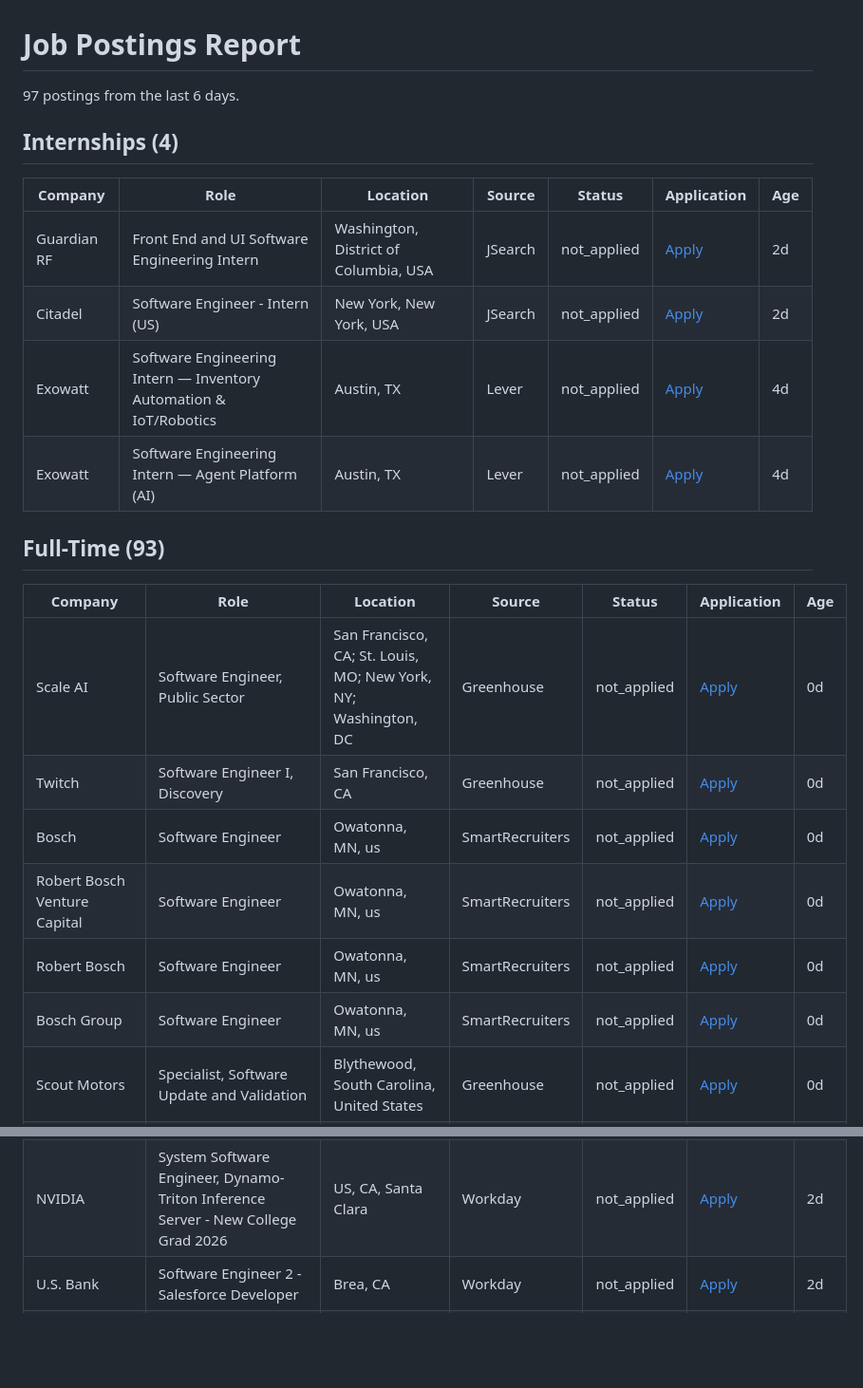
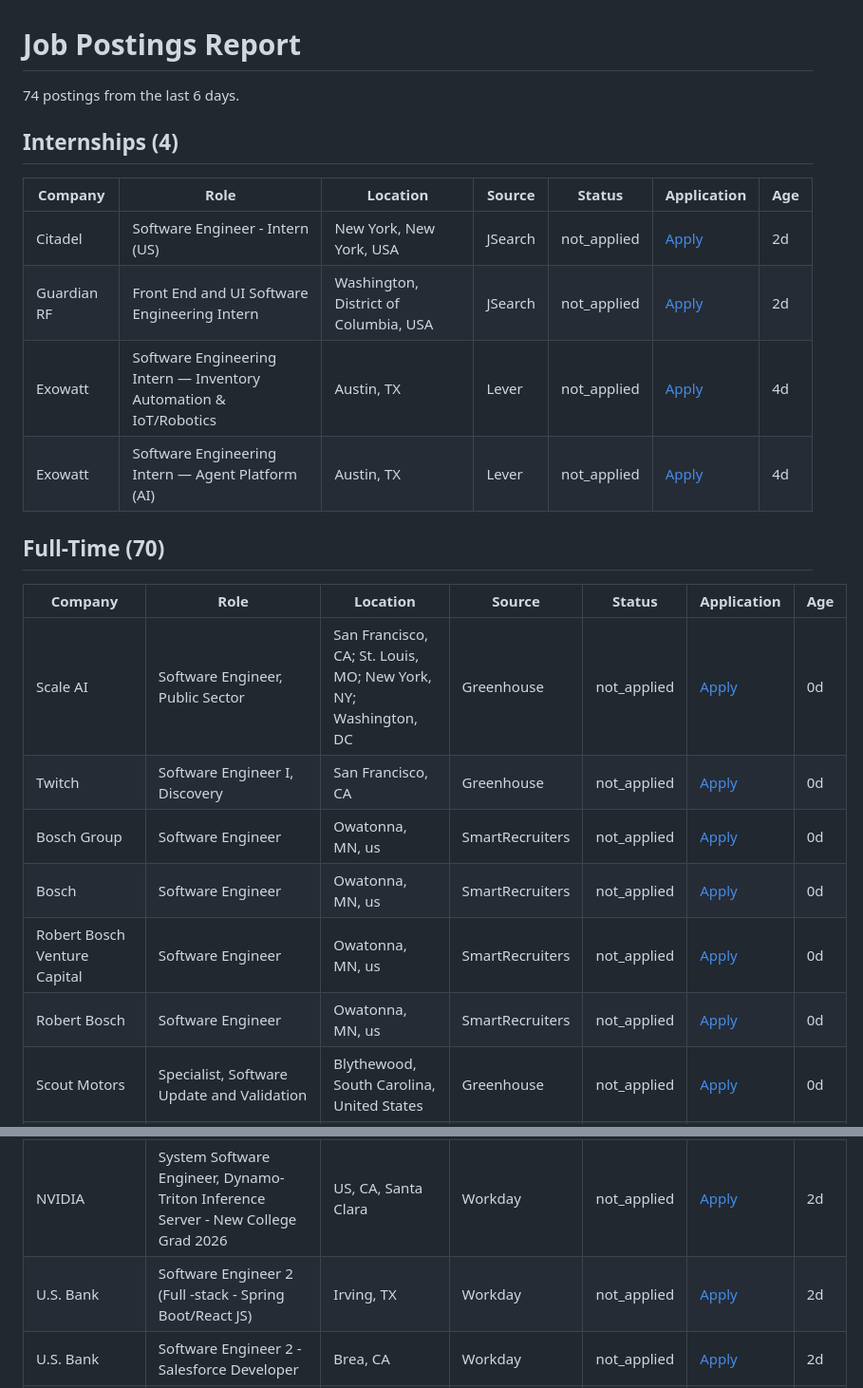
Before and after one commit to varshiniv1/hire-me-bot, a Markdown page: REPORT.md, 2 parts joined by grey strips. Shown at 95% size. Drawn GitHub-style; blank space fills up the shorter version.

Commit message:
Update REPORT.md and jobs.json

```diff
--- a/REPORT.md
+++ b/REPORT.md
@@ -1,26 +1,26 @@
 # Job Postings Report
 
-97 postings from the last 6 days.
+74 postings from the last 6 days.
 
 ## Internships (4)
 
 | Company | Role | Location | Source | Status | Application | Age |
 |---|---|---|---|---|---|---|
+| Citadel | Software Engineer - Intern (US) | New York, New York, USA | JSearch | not_applied | [Apply](https://www.citadel.com/careers/details/software-engineer-intern-us/) | 2d |
 | Guardian RF | Front End and UI Software Engineering Intern | Washington, District of Columbia, USA | JSearch | not_applied | [Apply](https://bebee.com/us/jobs/front-end-and-ui-software-engineering-intern-guardian-rf-washington-dc--t7xk-761167375) | 2d |
-| Citadel | Software Engineer - Intern (US) | New York, New York, USA | JSearch | not_applied | [Apply](https://www.citadel.com/careers/details/software-engineer-intern-us/) | 2d |
 | Exowatt | Software Engineering Intern — Inventory Automation & IoT/Robotics | Austin, TX | Lever | not_applied | [Apply](https://jobs.lever.co/exowatt/46c8f4fd-f059-4ad6-a5f4-4fcd55d84f9c) | 4d |
 | Exowatt | Software Engineering Intern — Agent Platform (AI) | Austin, TX | Lever | not_applied | [Apply](https://jobs.lever.co/exowatt/2623555d-8b81-4f95-8bca-de9fafd2381c) | 4d |
 
-## Full-Time (93)
+## Full-Time (70)
 
 | Company | Role | Location | Source | Status | Application | Age |
 |---|---|---|---|---|---|---|
 | Scale AI | Software Engineer, Public Sector | San Francisco, CA; St. Louis, MO; New York, NY; Washington, DC | Greenhouse | not_applied | [Apply](https://job-boards.greenhouse.io/scaleai/jobs/4302243005) | 0d |
 | Twitch | Software Engineer I, Discovery | San Francisco, CA | Greenhouse | not_applied | [Apply](https://job-boards.greenhouse.io/twitch/jobs/8623578002) | 0d |
+| Bosch Group | Software Engineer | Owatonna, MN, us | SmartRecruiters | not_applied | [Apply](https://jobs.smartrecruiters.com/BoschGroup/744000137750719-software-engineer) | 0d |
 | Bosch | Software Engineer | Owatonna, MN, us | SmartRecruiters | not_applied | [Apply](https://jobs.smartrecruiters.com/BoschGroup/744000137750719-software-engineer) | 0d |
 | Robert Bosch Venture Capital | Software Engineer | Owatonna, MN, us | SmartRecruiters | not_applied | [Apply](https://jobs.smartrecruiters.com/BoschGroup/744000137750719-software-engineer) | 0d |
 | Robert Bosch | Software Engineer | Owatonna, MN, us | SmartRecruiters | not_applied | [Apply](https://jobs.smartrecruiters.com/BoschGroup/744000137750719-software-engineer) | 0d |
-| Bosch Group | Software Engineer | Owatonna, MN, us | SmartRecruiters | not_applied | [Apply](https://jobs.smartrecruiters.com/BoschGroup/744000137750719-software-engineer) | 0d |
 | Scout Motors | Specialist, Software Update and Validation | Blythewood, South Carolina, United States | Greenhouse | not_applied | [Apply](https://job-boards.greenhouse.io/scoutmotors/jobs/5135032007) | 0d |
 | MatX | System Software Engineer — Node & Cluster Management | Mountain View, CA | Greenhouse | not_applied | [Apply](https://job-boards.greenhouse.io/matx/jobs/5343904008) | 0d |
 | Hudl | Software Engineer | Lexington, KY, United States; Lincoln, NE, United States; Omaha, NE, United States | Greenhouse | not_applied | [Apply](https://job-boards.greenhouse.io/hudl/jobs/8052358) | 0d |
@@ -55,6 +54,7 @@
 | NVIDIA | Backend Compiler Engineer - New College Grad 2026 | US, CA, Santa Clara | Workday | not_applied | [Apply](https://nvidia.wd5.myworkdayjobs.com/NVIDIAExternalCareerSite/job/US-CA-Santa-Clara/Backend-Compiler-Engineer---New-College-Grad-2026_JR2021242) | 2d |
 | Philips | R&D Software Engineer - Image Processing (C++ / GPU) | Orange (OH), Ohio, United States | Workday | not_applied | [Apply](https://philips.wd3.myworkdayjobs.com/jobs-and-careers/job/Orange-OH-Ohio-United-States/R-D-Software-Engineer---Image-Processing--C-----GPU-_586929) | 2d |
 | NVIDIA | System Software Engineer, Dynamo-Triton Inference Server - New College Grad 2026 | US, CA, Santa Clara | Workday | not_applied | [Apply](https://nvidia.wd5.myworkdayjobs.com/NVIDIAExternalCareerSite/job/US-CA-Santa-Clara/System-Software-Engineer--Dynamo-Triton-Inference-Server---New-College-Grad-2026_JR2020767) | 2d |
+| U.S. Bank | Software Engineer 2 (Full -stack - Spring Boot/React JS) | Irving, TX | Workday | not_applied | [Apply](https://usbank.wd1.myworkdayjobs.com/US_Bank_Careers/job/Irving-TX/Software-Engineer-2--Full--stack---Spring-Boot-React-JS-_2026-0016527) | 2d |
 | U.S. Bank | Software Engineer 2 - Salesforce Developer | Brea, CA | Workday | not_applied | [Apply](https://usbank.wd1.myworkdayjobs.com/US_Bank_Careers/job/Brea-CA/Software-Engineer-2---Salesforce-Developer_2026-0017670) | 2d |
 | DiDi Global | Software Engineer – Motion Planning  | San Jose, CA | Greenhouse | dismissed | [Apply](https://job-boards.greenhouse.io/didi/jobs/8056500) | 4d |
 | Augmodo | Software Engineer | United States | Ashby | not_applied | [Apply](https://jobs.ashbyhq.com/augmodo/51c848a9-c586-4ac6-9253-6e9f52578d35) | 4d |
```
Also changed, not shown: other parts of REPORT.md (+16 -40 lines).
